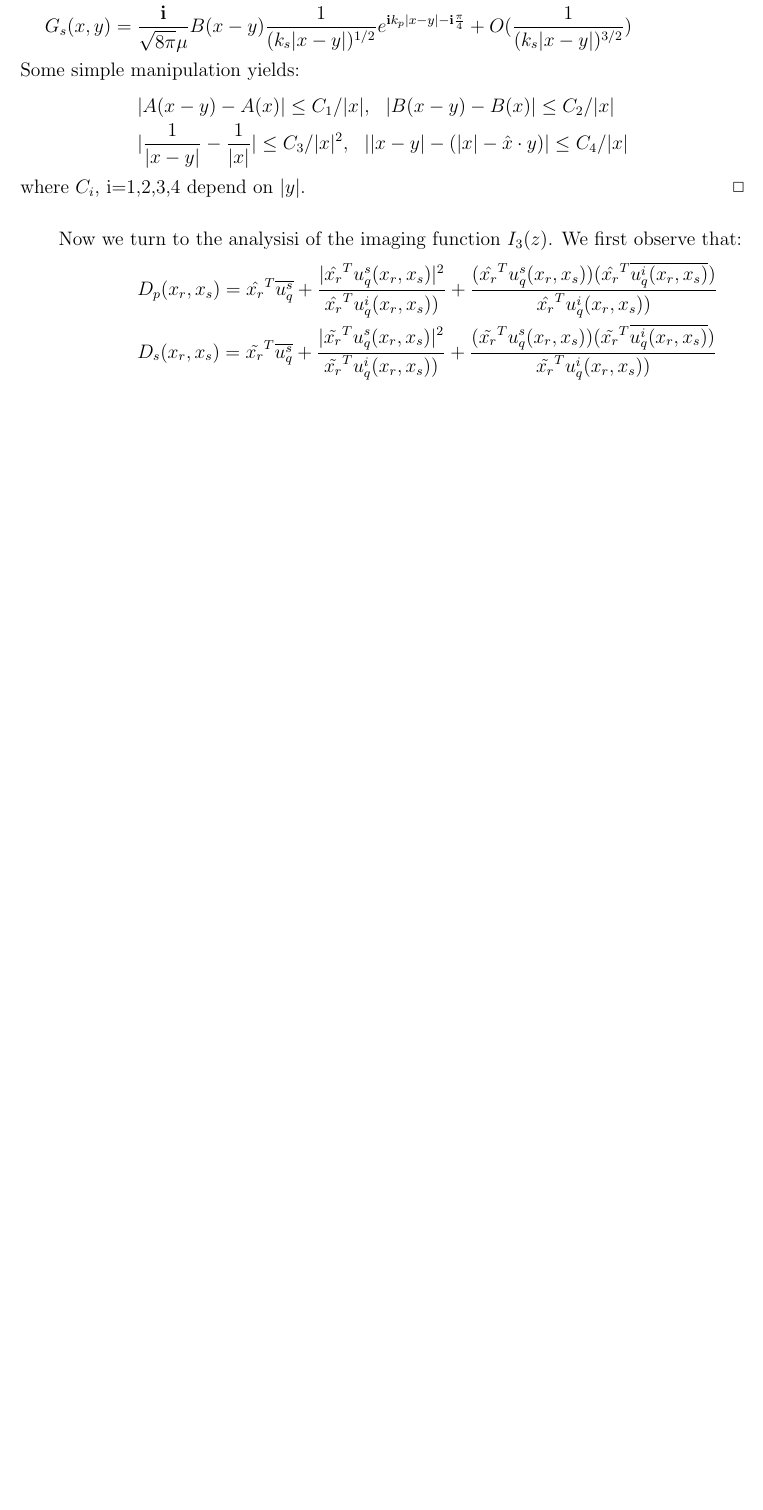
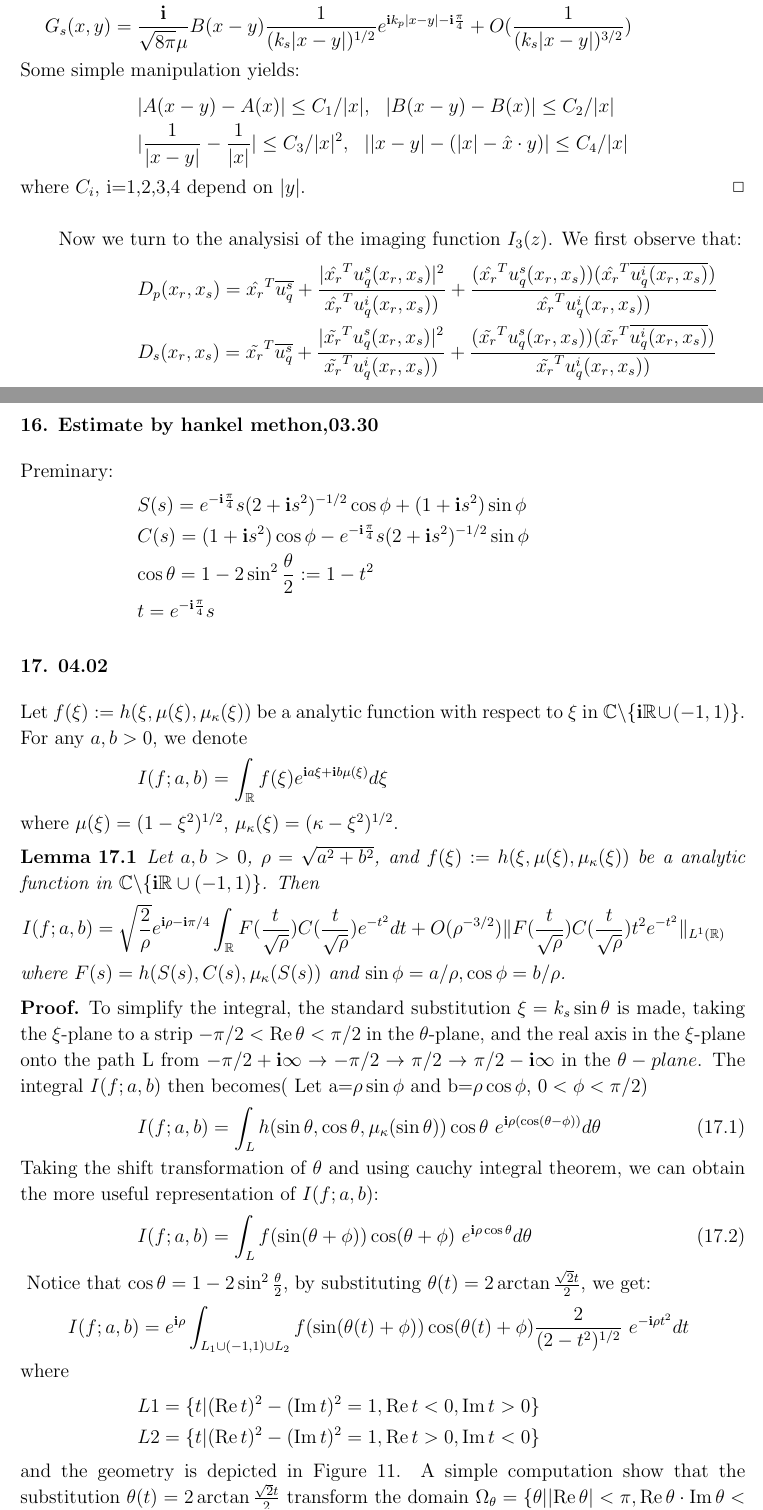
Before and after one commit to zhoushiqi47/studying, a LaTeX paper (Estimate of Dirichlet Green Tensor.tex): part of page 38 of 39 before the commit and two parts of pages 38 and 39 of 41 after it, the two joined at a grey line, cut so that both start at the same text, the shorter picture padded with empty space. Compiled offline with pdfLaTeX.

Commit message:
add new lemma

```diff
--- a/Estimate of Dirichlet Green Tensor.tex
+++ b/Estimate of Dirichlet Green Tensor.tex
@@ -1696,3 +1696,35 @@ Now we turn to the analysisi of the imaging function $I_3(z)$. We first observe
 D_p(x_r,x_s)=\hat{x_r}^T\overline{u^s_q}+\frac{|\hat{x_r}^Tu^s_q(x_r,x_s)|^2}{\hat{x_r}^Tu^i_q(x_r,x_s))}+\frac{(\hat{x_r}^Tu^s_q(x_r,x_s))(\hat{x_r}^T\overline{u^i_q(x_r,x_s)})}{\hat{x_r}^Tu^i_q(x_r,x_s))}  \\
 D_s(x_r,x_s)=\tilde{x_r}^T\overline{u^s_q}+\frac{|\tilde{x_r}^Tu^s_q(x_r,x_s)|^2}{\tilde{x_r}^Tu^i_q(x_r,x_s))}+\frac{(\tilde{x_r}^Tu^s_q(x_r,x_s))(\tilde{x_r}^T\overline{u^i_q(x_r,x_s)})}{\tilde{x_r}^Tu^i_q(x_r,x_s))}
 \een
+
+\section{Estimate by hankel methon,03.30}
+Preminary:
+\ben
+S(s)=e^{-\i\frac{\pi}{4}}s(2+\i s^2)^{-1/2}\cos\phi+(1+\i s^2)\sin\phi \\
+C(s)=(1+\i s^2)\cos\phi-e^{-\i\frac{\pi}{4}}s(2+\i s^2)^{-1/2}\sin\phi \\
+\cos\theta=1-2\sin^2\frac{\theta}{2}:=1-t^2\\
+t=e^{-\i\frac{\pi}{4}}s
+\een
+\section{04.02}
+Let $f(\xi):=h(\xi,\mu(\xi),\mu_\kappa(\xi))$ be a analytic function with respect to $\xi$ in $\C\bks\{\i\R\cup(-1,1)\}$. For any $a,b>0$, we denote
+\ben
+I(f;a,b)=\int_{\R}f(\xi)e^{\i a\xi+\i b\mu(\xi)}d\xi
+\een
+where $\mu(\xi)=(1-\xi^2)^{1/2}$, $\mu_\kappa(\xi)=(\kappa-\xi^2)^{1/2}$.
+\begin{lem}\label{new_station_phase}
+	Let $a,b >0$, $\rho=\sqrt{a^2+b^2}$, and $f(\xi):=h(\xi,\mu(\xi),\mu_\kappa(\xi))$ be a analytic function in $\C\bks\{\i\R\cup(-1,1)\}$. Then
+	\ben\hspace{-2.5cm}
+	I(f;a,b)=\sqrt{\frac{2}{\rho}}e^{\i\rho-\i\pi/4}\int_{\R}F(\frac{t}{\sqrt{\rho}})C(\frac{t}{\sqrt{\rho}})e^{-t^2}dt+
+	O(\rho^{-3/2})\|F(\frac{t}{\sqrt{\rho}})C(\frac{t}{\sqrt{\rho}})t^2e^{-t^2}\|_{L^1(\R)}
+	\een
+	where $F(s)= h(S(s),C(s),\mu_\kappa(S(s))$ and $\sin\phi=a/\rho,\cos\phi=b/\rho$.
+\end{lem}
+\debproof
+ To simplify the integral, the standard substitution $\xi=k_s\sin \theta$ is made, taking the $\xi$-plane to a strip $-\pi/2<\Re \theta <\pi/2$ in the $\theta$-plane, and the real axis in the $\xi$-plane onto the path L from $-\pi/2+\i\infty\rightarrow-\pi/2\rightarrow\pi/2\rightarrow\pi/2-\i\infty$ in the $\theta-plane$. The integral $I(f;a,b)$ then becomes( Let a=$\rho \sin\phi$  and b=$\rho\cos\phi$, $0<\phi<\pi/2$)
+\be
+ I(f;a,b)=\int_L h(\sin \theta,\cos \theta,\mu_\kappa(\sin \theta))\cos \theta \ e^{\i\rho(\cos (\theta-\phi))} d\theta
+\ee
+Taking the shift transformation of $\theta$ and using cauchy integral theorem, we can obtain the more useful representation of $I(f;a,b)$:
+\be
+I(f;a,b)=\int_L f(\sin (\theta+\phi))\cos (\theta+\phi) \ e^{\i\rho\cos \theta} d\theta
+\ee
@@ -1698,0 +1737,12 @@ D_s(x_r,x_s)=\tilde{x_r}^T\overline{u^s_q}+\frac{|\tilde{x_r}^Tu^s_q(x_r,x_s)|^2
+\end{figure}
+Notice that $\cos\theta=1-2\sin^2\frac{\theta}{2}$, by substituting $\theta(t)=2\arctan\frac{\sqrt{2}t}{2}$, we get:
+\ben\hspace{-1.5cm}
+I(f;a,b)=e^{\i\rho}\int_{L_1\cup(-1,1)\cup L_2} f(\sin (\theta(t)+\phi))\cos (\theta(t)+\phi)\frac{2}{(2-t^2)^{1/2}} \ e^{-\i\rho t^2} dt
+\een
+where
+\ben
+L1=\{t|(\Re t)^2-(\Im t)^2=1,\Re t <0,\Im t>0\}\\
+L2=\{t|(\Re t)^2-(\Im t)^2=1,\Re t >0,\Im t<0\}
+\een
+and the geometry is depicted in Figure \ref{transform_t}. A simple computation show that the substitution $\theta(t)=2\arctan\frac{\sqrt{2}t}{2}$ transform the domain $\Omega_\theta=\{\theta||\Re\theta|<\pi, \Re\theta\cdot\Im\theta<0\}$ in the $\theta$-plane into $\Omega_t=\{t| \Re t\cdot\Im t<0\}$ in t-plane. Now it is easy to see that $f(\sin(\theta(t)_\phi))$ is analytic in the domain $\Omega_t$. Since $\Omega_t$ is surrounded by $L_1\cup L_2\cup(-1,1)$ and the diagonal line of the second and the fourth quadrants denote by $L3$, by using Cauchy integral theorem, we have
+\ben\hspace{-1.5cm}
```
Also changed, not shown: Estimate of Dirichlet Green Tensor.pdf, graphic/transform_t.png (added), graphic/transform_th.png (added), Estimate of Dirichlet Green Tensor.tex (36 more changed lines), 3 other files.
